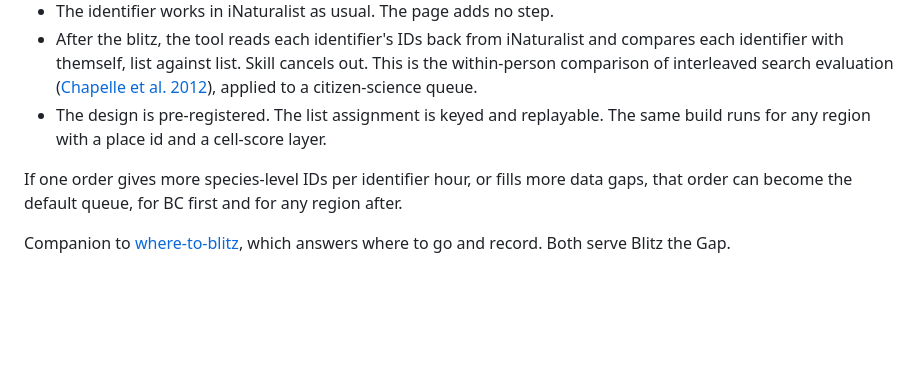
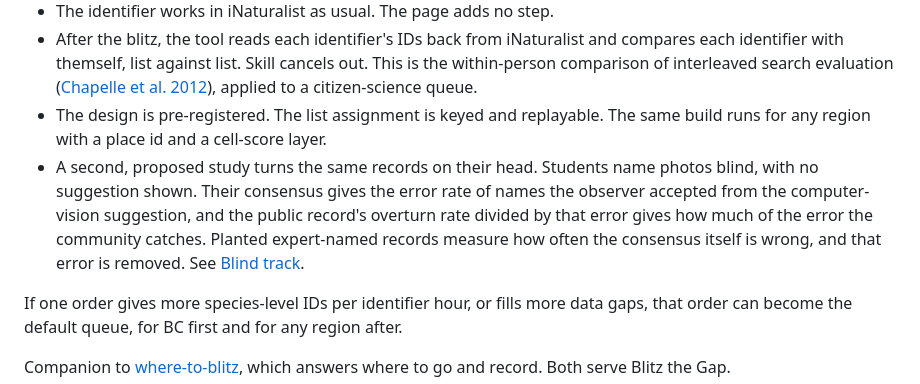
Before and after one commit to PollockLab/what-to-id, a Markdown page: README.md, the part around the change. GitHub-like rendering; blank space fills up the shorter version.

Commit message:
docs(readme): blind track in the plain-terms narrative (#155)
The 'Wait, what is this?' section covered the blitz only; one bullet now states the blind study's question, its two outputs (error of CV-accepted names, share the community catches) and the planted-record correction, and links the section.

```diff
--- a/README.md
+++ b/README.md
@@ -15,6 +15,7 @@ Short version, in plain terms.
 - The identifier works in iNaturalist as usual. The page adds no step.
 - After the blitz, the tool reads each identifier's IDs back from iNaturalist and compares each identifier with themself, list against list. Skill cancels out. This is the within-person comparison of interleaved search evaluation ([Chapelle et al. 2012](https://doi.org/10.1145/2094072.2094078)), applied to a citizen-science queue.
 - The design is pre-registered. The list assignment is keyed and replayable. The same build runs for any region with a place id and a cell-score layer.
+- A second, proposed study turns the same records on their head. Students name photos blind, with no suggestion shown. Their consensus gives the error rate of names the observer accepted from the computer-vision suggestion, and the public record's overturn rate divided by that error gives how much of the error the community catches. Planted expert-named records measure how often the consensus itself is wrong, and that error is removed. See [Blind track](#blind-track-proposed-not-yet-run).
 
 If one order gives more species-level IDs per identifier hour, or fills more data gaps, that order can become the default queue, for BC first and for any region after.
 
```
